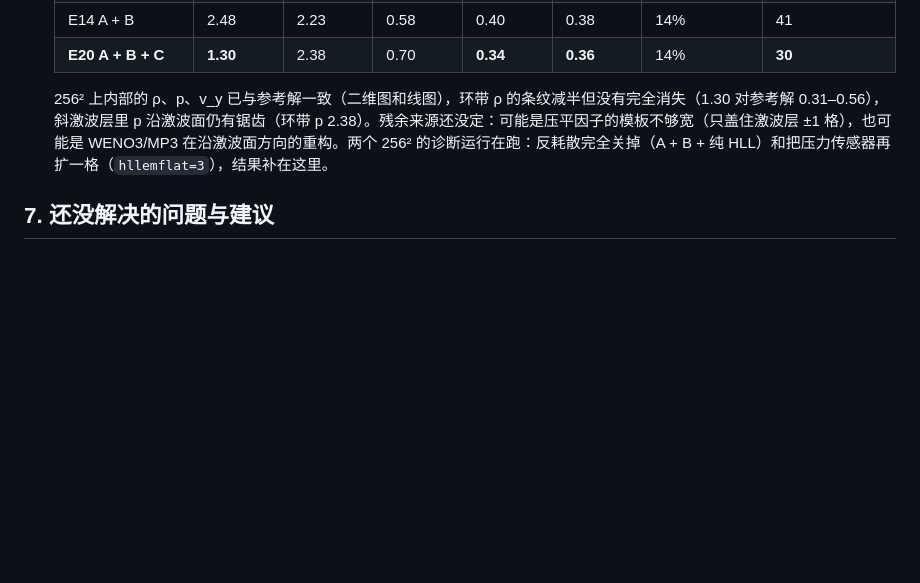
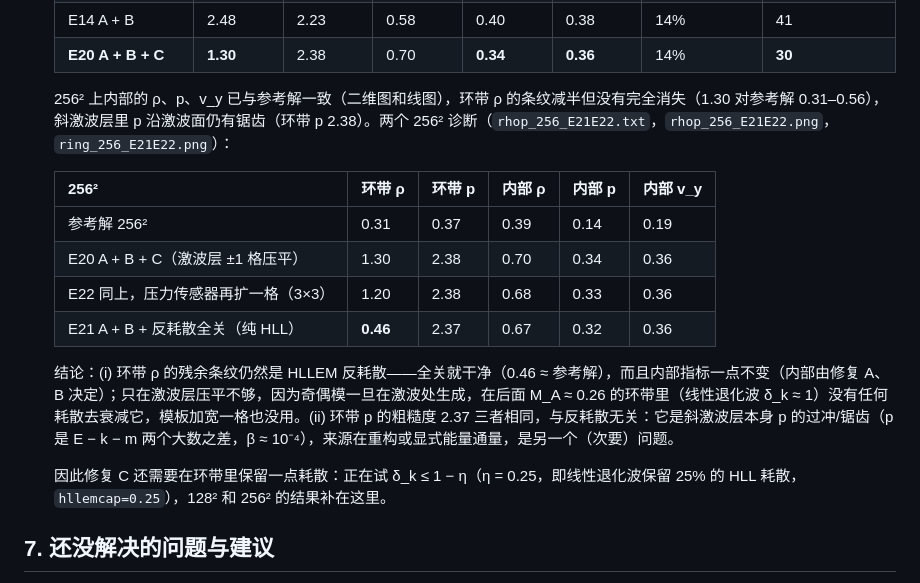
Before and after one commit to ZefengChen-Kairos/diffusionIMEX, a Markdown page: blastwave_debug/REPORT.md, the part around the change. Drawn GitHub-style; blank space fills up the shorter version.

```diff
--- a/blastwave_debug/REPORT.md
+++ b/blastwave_debug/REPORT.md
@@ -228,7 +228,18 @@ OMP_NUM_THREADS=32 ./mhd cfl=0.4 plap=0 hllemflat=0 tag=orig       # 原行为
    | E14 A + B | 2.48 | 2.23 | 0.58 | 0.40 | 0.38 | 14% | 41 |
    | **E20 A + B + C** | **1.30** | 2.38 | 0.70 | **0.34** | **0.36** | 14% | **30** |
 
-   256² 上内部的 ρ、p、v_y 已与参考解一致（二维图和线图），环带 ρ 的条纹减半但没有完全消失（1.30 对参考解 0.31–0.56），斜激波层里 p 沿激波面仍有锯齿（环带 p 2.38）。残余来源还没定：可能是压平因子的模板不够宽（只盖住激波层 ±1 格），也可能是 WENO3/MP3 在沿激波面方向的重构。两个 256² 的诊断运行在跑：反耗散完全关掉（A + B + 纯 HLL）和把压力传感器再扩一格（`hllemflat=3`），结果补在这里。
+   256² 上内部的 ρ、p、v_y 已与参考解一致（二维图和线图），环带 ρ 的条纹减半但没有完全消失（1.30 对参考解 0.31–0.56），斜激波层里 p 沿激波面仍有锯齿（环带 p 2.38）。两个 256² 诊断（`rhop_256_E21E22.txt`，`rhop_256_E21E22.png`，`ring_256_E21E22.png`）：
+
+   | 256² | 环带 ρ | 环带 p | 内部 ρ | 内部 p | 内部 v_y |
+   |---|---|---|---|---|---|
+   | 参考解 256² | 0.31 | 0.37 | 0.39 | 0.14 | 0.19 |
+   | E20 A + B + C（激波层 ±1 格压平） | 1.30 | 2.38 | 0.70 | 0.34 | 0.36 |
+   | E22 同上，压力传感器再扩一格（3×3） | 1.20 | 2.38 | 0.68 | 0.33 | 0.36 |
+   | E21 A + B + 反耗散全关（纯 HLL） | **0.46** | 2.37 | 0.67 | 0.32 | 0.36 |
+
+   结论：(i) 环带 ρ 的残余条纹仍然是 HLLEM 反耗散——全关就干净（0.46 ≈ 参考解），而且内部指标一点不变（内部由修复 A、B 决定）；只在激波层压平不够，因为奇偶模一旦在激波处生成，在后面 M_A ≈ 0.26 的环带里（线性退化波 δ_k ≈ 1）没有任何耗散去衰减它，模板加宽一格也没用。(ii) 环带 p 的粗糙度 2.37 三者相同，与反耗散无关：它是斜激波层本身 p 的过冲/锯齿（p 是 E − k − m 两个大数之差，β ≈ 10⁻⁴），来源在重构或显式能量通量，是另一个（次要）问题。
+
+   因此修复 C 还需要在环带里保留一点耗散：正在试 δ_k ≤ 1 − η（η = 0.25，即线性退化波保留 25% 的 HLL 耗散，`hllemcap=0.25`），128² 和 256² 的结果补在这里。
 
 ## 7. 还没解决的问题与建议
 
```
Also changed, not shown: blastwave_debug/rhop_256_E21E22.png (added), blastwave_debug/ring_256_E21E22.png (added), 5 other files.
